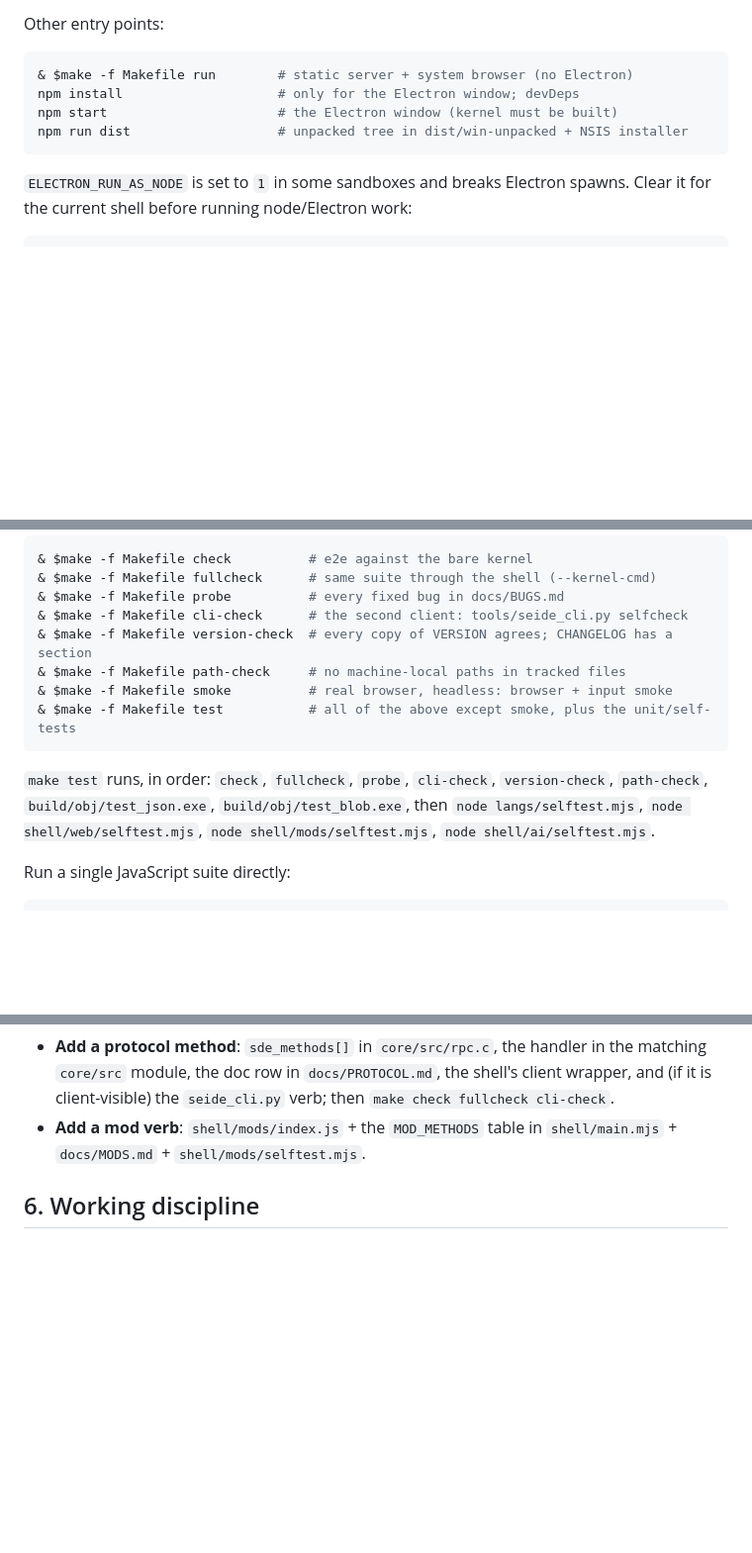
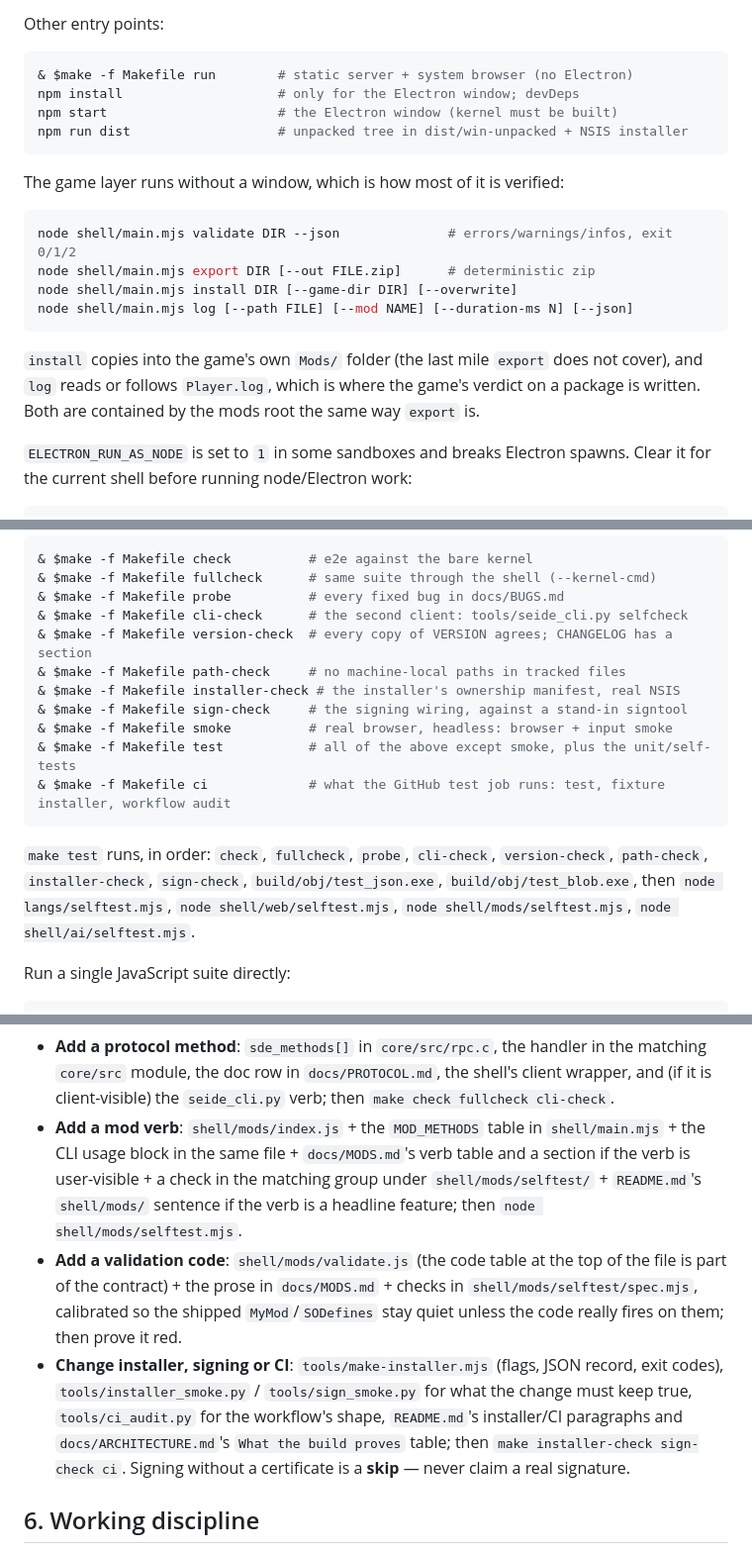
Before and after one commit to ialasinika/OsanaKami-IDE-Studio, a Markdown page: AGENTS.md, 3 parts joined by grey strips. Shown at 99% size. Drawn GitHub-style; blank space fills up the shorter version.

````diff
--- a/AGENTS.md
+++ b/AGENTS.md
@@ -91,6 +91,20 @@ npm start                      # the Electron window (kernel must be built)
 npm run dist                   # unpacked tree in dist/win-unpacked + NSIS installer
 ```
 
+The game layer runs without a window, which is how most of it is verified:
+
+```powershell
+node shell/main.mjs validate DIR --json              # errors/warnings/infos, exit 0/1/2
+node shell/main.mjs export DIR [--out FILE.zip]      # deterministic zip
+node shell/main.mjs install DIR [--game-dir DIR] [--overwrite]
+node shell/main.mjs log [--path FILE] [--mod NAME] [--duration-ms N] [--json]
+```
+
+`install` copies into the game's own `Mods/` folder (the last mile `export` does
+not cover), and `log` reads or follows `Player.log`, which is where the game's
+verdict on a package is written. Both are contained by the mods root the same
+way `export` is.
+
 `ELECTRON_RUN_AS_NODE` is set to `1` in some sandboxes and breaks Electron
 spawns. Clear it for the current shell before running node/Electron work:
 
@@ -110,15 +124,18 @@ change, then the full suite:
 & $make -f Makefile cli-check      # the second client: tools/seide_cli.py selfcheck
 & $make -f Makefile version-check  # every copy of VERSION agrees; CHANGELOG has a section
 & $make -f Makefile path-check     # no machine-local paths in tracked files
+& $make -f Makefile installer-check # the installer's ownership manifest, real NSIS
+& $make -f Makefile sign-check     # the signing wiring, against a stand-in signtool
 & $make -f Makefile smoke          # real browser, headless: browser + input smoke
 & $make -f Makefile test           # all of the above except smoke, plus the unit/self-tests
+& $make -f Makefile ci             # what the GitHub test job runs: test, fixture installer, workflow audit
 ```
 
 `make test` runs, in order: `check`, `fullcheck`, `probe`, `cli-check`,
-`version-check`, `path-check`, `build/obj/test_json.exe`,
-`build/obj/test_blob.exe`, then `node langs/selftest.mjs`,
-`node shell/web/selftest.mjs`, `node shell/mods/selftest.mjs`,
-`node shell/ai/selftest.mjs`.
+`version-check`, `path-check`, `installer-check`, `sign-check`,
+`build/obj/test_json.exe`, `build/obj/test_blob.exe`, then
+`node langs/selftest.mjs`, `node shell/web/selftest.mjs`,
+`node shell/mods/selftest.mjs`, `node shell/ai/selftest.mjs`.
 
 Run a single JavaScript suite directly:
 
@@ -206,7 +240,20 @@ Recipes:
   client wrapper, and (if it is client-visible) the `seide_cli.py` verb; then
   `make check fullcheck cli-check`.
 - **Add a mod verb**: `shell/mods/index.js` + the `MOD_METHODS` table in
-  `shell/main.mjs` + `docs/MODS.md` + `shell/mods/selftest.mjs`.
+  `shell/main.mjs` + the CLI usage block in the same file + `docs/MODS.md`'s
+  verb table and a section if the verb is user-visible + a check in the matching
+  group under `shell/mods/selftest/` + `README.md`'s `shell/mods/` sentence if
+  the verb is a headline feature; then `node shell/mods/selftest.mjs`.
+- **Add a validation code**: `shell/mods/validate.js` (the code table at the top
+  of the file is part of the contract) + the prose in `docs/MODS.md` + checks in
+  `shell/mods/selftest/spec.mjs`, calibrated so the shipped `MyMod`/`SODefines`
+  stay quiet unless the code really fires on them; then prove it red.
+- **Change installer, signing or CI**: `tools/make-installer.mjs` (flags, JSON
+  record, exit codes), `tools/installer_smoke.py` / `tools/sign_smoke.py` for
+  what the change must keep true, `tools/ci_audit.py` for the workflow's shape,
+  `README.md`'s installer/CI paragraphs and `docs/ARCHITECTURE.md`'s
+  `What the build proves` table; then `make installer-check sign-check ci`.
+  Signing without a certificate is a **skip** — never claim a real signature.
 
 ## 6. Working discipline
 
````
Also changed, not shown: other parts of AGENTS.md (+27 -4 lines).
